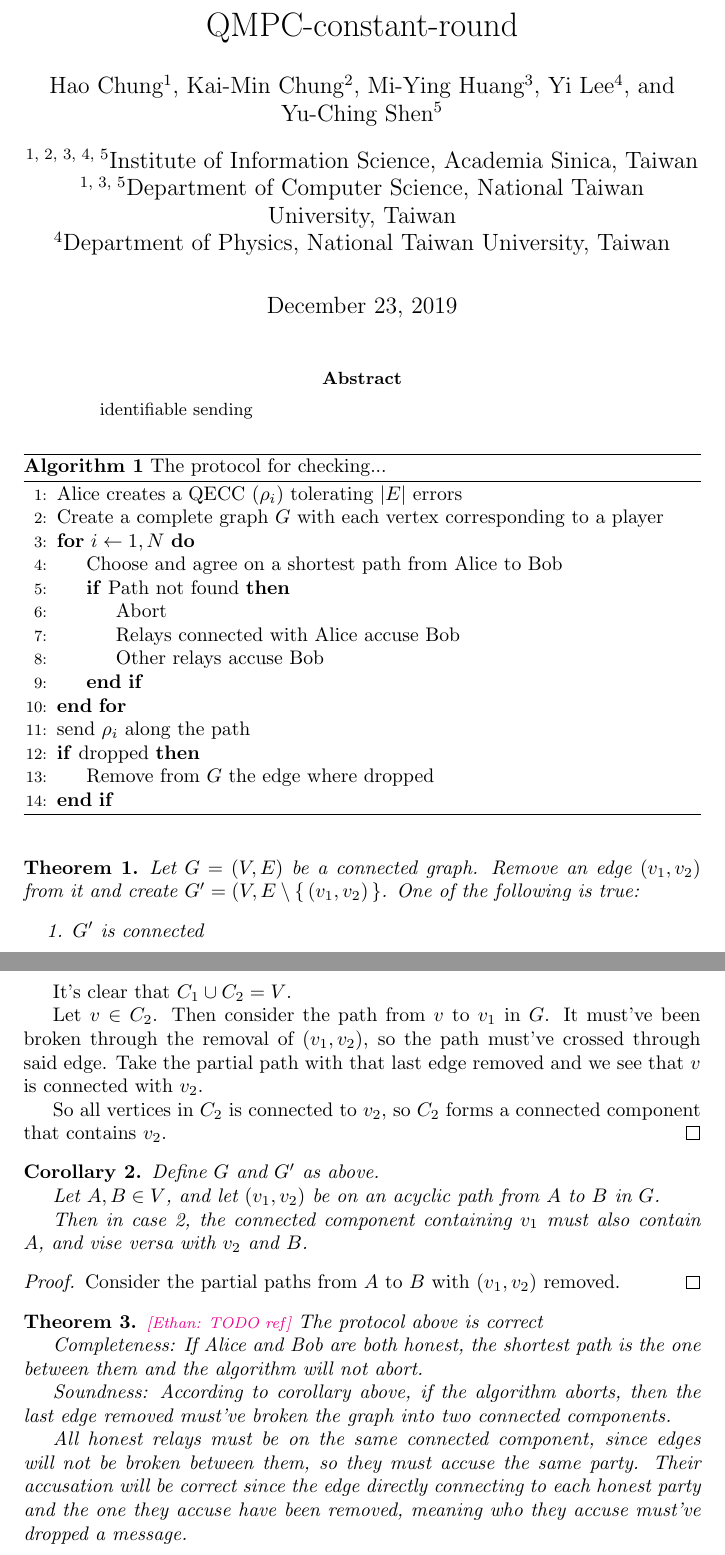
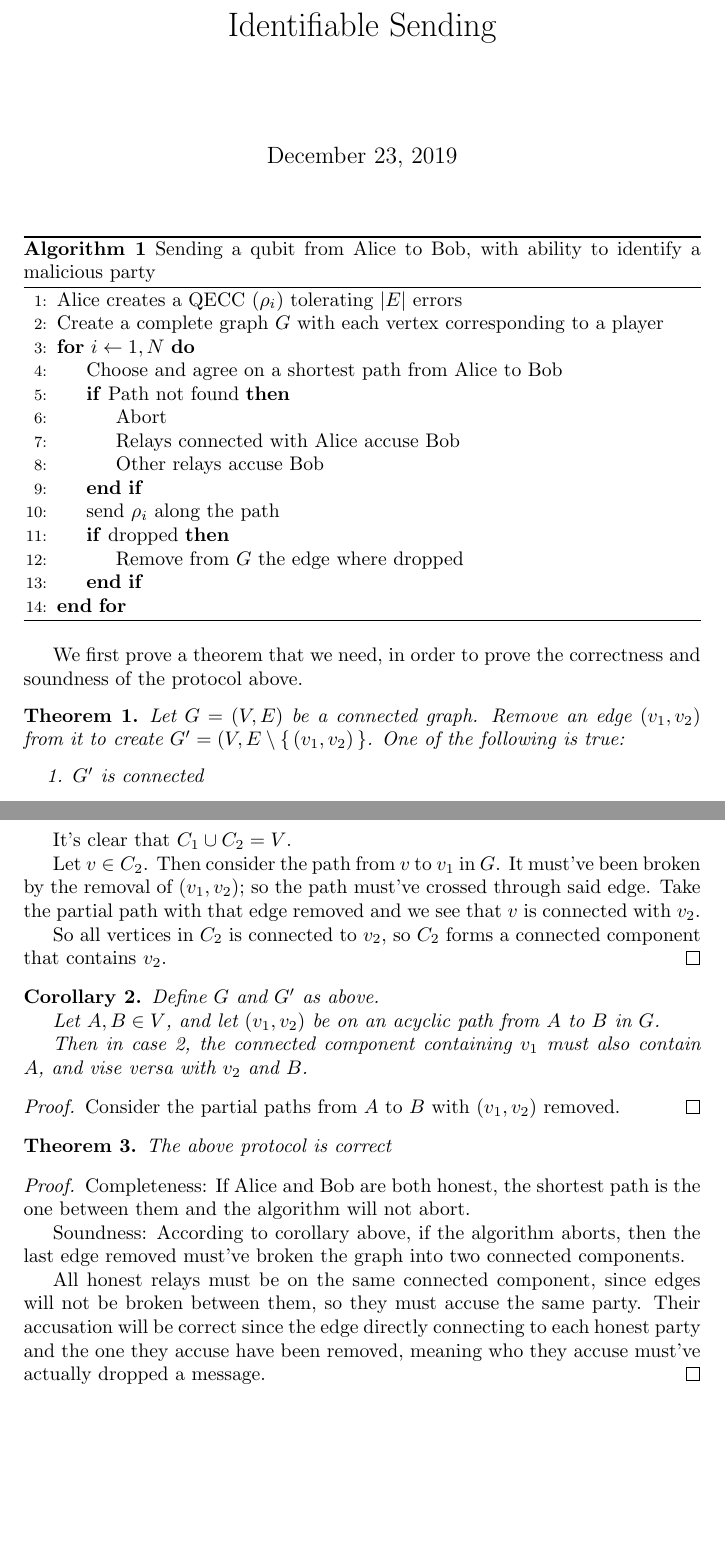
Before and after one commit to ethanlee515/identifiable-sending, a LaTeX document (main.tex): two parts of pages 1 and 2 of 2, joined at a grey line, cut at the place of the change, the shorter picture padded with empty space. Compiled offline with pdfLaTeX.

Commit message:
Fix most egregious typos

```diff
--- a/main.tex
+++ b/main.tex
@@ -1,5 +1,4 @@
 \documentclass{article}
-\usepackage{authblk}
 \usepackage{amsmath, amssymb, amsthm}
 \usepackage{braket}
 \usepackage{algorithm}
@@ -17,15 +16,7 @@
 \newcommand{\Ethan}[1]{{\footnotesize\color{magenta}[Ethan: #1]}}
 \newcommand{\Miriam}[1]{{\footnotesize\color{blue}[Miriam: #1]}}
 
-\title{QMPC-constant-round}
-\author[1]{Hao Chung}
-\author[2]{Kai-Min Chung}
-\author[3]{Mi-Ying Huang}
-\author[4]{Yi Lee}
-\author[5]{Yu-Ching Shen}
-\affil[1, 2, 3, 4, 5]{Institute of Information Science, Academia Sinica, Taiwan}
-\affil[1, 3, 5]{Department of Computer Science, National Taiwan University, Taiwan}
-\affil[4]{Department of Physics, National Taiwan University, Taiwan}
+\title{Identifiable Sending}
 
 \input{macros}
 
@@ -33,13 +24,9 @@
 
 \maketitle
 
-\begin{abstract}
-	identifiable sending
-\end{abstract}
-
 \begin{algorithm}
-	\caption{The protocol for checking...}
-	\label{AlgGroundStateCheck}
+	\caption{Sending a qubit from Alice to Bob, with ability to identify a malicious party}
+	\label{isalg}
 	\begin{algorithmic}[1]
 		\State Alice creates a QECC $(\rho_i)$ tolerating $|E|$ errors
 		\State Create a complete graph $G$ with each vertex corresponding to a player
@@ -50,16 +37,18 @@
 				\State Relays connected with Alice accuse Bob
 				\State Other relays accuse Bob
 			\EndIf
-		\EndFor
 		\State send $\rho_i$ along the path
 		\If{dropped}
 			\State Remove from $G$ the edge where dropped
 		\EndIf
+		\EndFor
 	\end{algorithmic}
 \end{algorithm}
 
+We first prove a theorem that we need, in order to prove the correctness and soundness of the protocol above.
+
 \begin{thm}
-	Let $G=(V,E)$ be a connected graph. Remove an edge $(v_1, v_2)$ from it and create $G'=(V,E\setminus\set{(v_1, v_2)}$. One of the following is true:
+	Let $G=(V,E)$ be a connected graph. Remove an edge $(v_1, v_2)$ from it to create $G'=(V,E\setminus\set{(v_1, v_2)}$. One of the following is true:
 	\begin{enumerate}
 	\item $G'$ is connected
 	\item $G'$ has two connected components, one containing $v_1$ and the other containing $v_2$
@@ -76,8 +65,8 @@ $$C_2=\set{v|v\in G', v \textnormal{ isn't connected to } v_1}$$
 
 It's clear that $C_1\cup C_2=V$.
 
-Let $v\in C_2$. Then consider the path from $v$ to $v_1$ in $G$. It must've been broken through the removal of $(v_1, v_2)$, so the path must've crossed through said edge.
-Take the partial path with that last edge removed and we see that $v$ is connected with $v_2$.
+Let $v\in C_2$. Then consider the path from $v$ to $v_1$ in $G$. It must've been broken by the removal of $(v_1, v_2)$; so the path must've crossed through said edge.
+Take the partial path with that edge removed and we see that $v$ is connected with $v_2$.
 
 So all vertices in $C_2$ is connected to $v_2$, so $C_2$ forms a connected component that contains $v_2$.
 \end{proof}
@@ -93,17 +82,17 @@ Consider the partial paths from $A$ to $B$ with $(v_1, v_2)$ removed.
 \end{proof}
 
 \begin{thm}
-\Ethan{TODO ref} The protocol above is correct
+The above protocol is correct
+\end{thm}
 
+\begin{proof}
 Completeness: If Alice and Bob are both honest, the shortest path is the one between them and the algorithm will not abort.
 
 Soundness:
 According to corollary above, if the algorithm aborts, then the last edge removed must've broken the graph into two connected components.
 
 All honest relays must be on the same connected component, since edges will not be broken between them, so they must accuse the same party.
-Their accusation will be correct since the edge directly connecting to each honest party and the one they accuse have been removed, meaning who they accuse must've dropped a message.
-
-\end{thm}
-
+Their accusation will be correct since the edge directly connecting to each honest party and the one they accuse have been removed, meaning who they accuse must've actually dropped a message.
+\end{proof}
 
 \end{document}
```
Also changed, not shown: Makefile.
